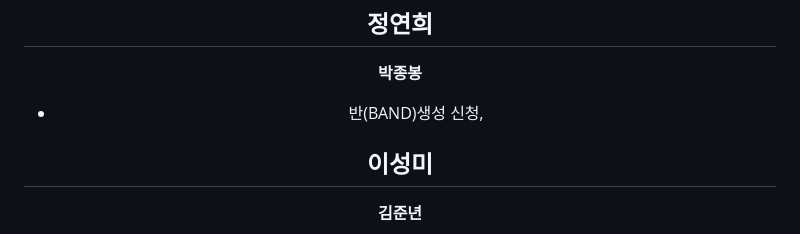
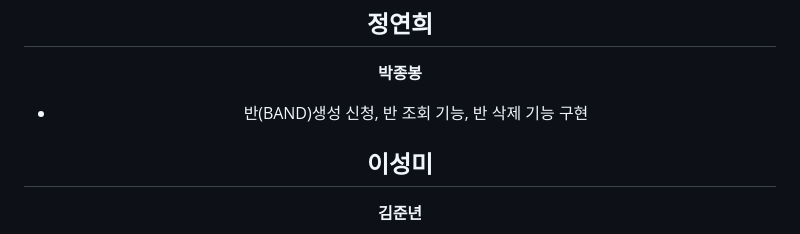
Before and after one commit to haebinPark/meetU, a Markdown page: README.md, the part around the change. GitHub-like rendering; folded sections open.

```diff
--- a/README.md
+++ b/README.md
@@ -40,7 +40,7 @@
   -
 
   **박종봉**
-  - 반(BAND)생성 신청,
+  - 반(BAND)생성 신청, 반 조회 기능, 반 삭제 기능 구현
 
   **이성미**
   -
```
